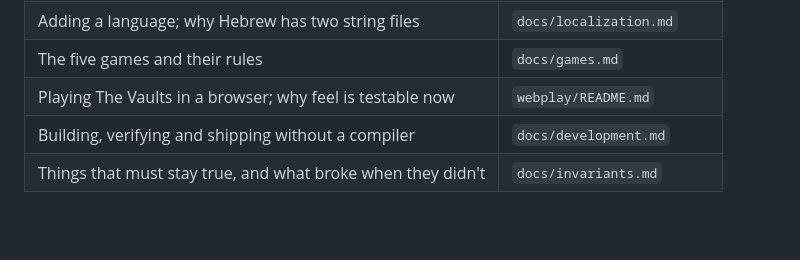
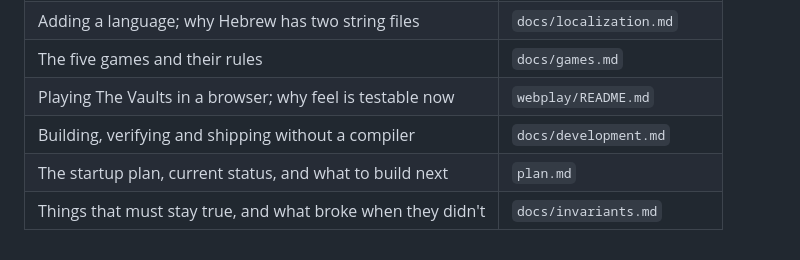
Before and after one commit to Hillelsht/polymath, a Markdown page: CLAUDE.md, the part around the change. Drawn GitHub-style; blank space fills up the shorter version.

```diff
--- a/CLAUDE.md
+++ b/CLAUDE.md
@@ -112,4 +112,5 @@ packs/        generated content, served to installed apps from raw.githubusercon
 | The five games and their rules | `docs/games.md` |
 | Playing The Vaults in a browser; why feel is testable now | `webplay/README.md` |
 | Building, verifying and shipping without a compiler | `docs/development.md` |
+| The startup plan, current status, and what to build next | `plan.md` |
 | Things that must stay true, and what broke when they didn't | `docs/invariants.md` |
```
Also changed, not shown: plan.md (added, +162 -0 lines).
